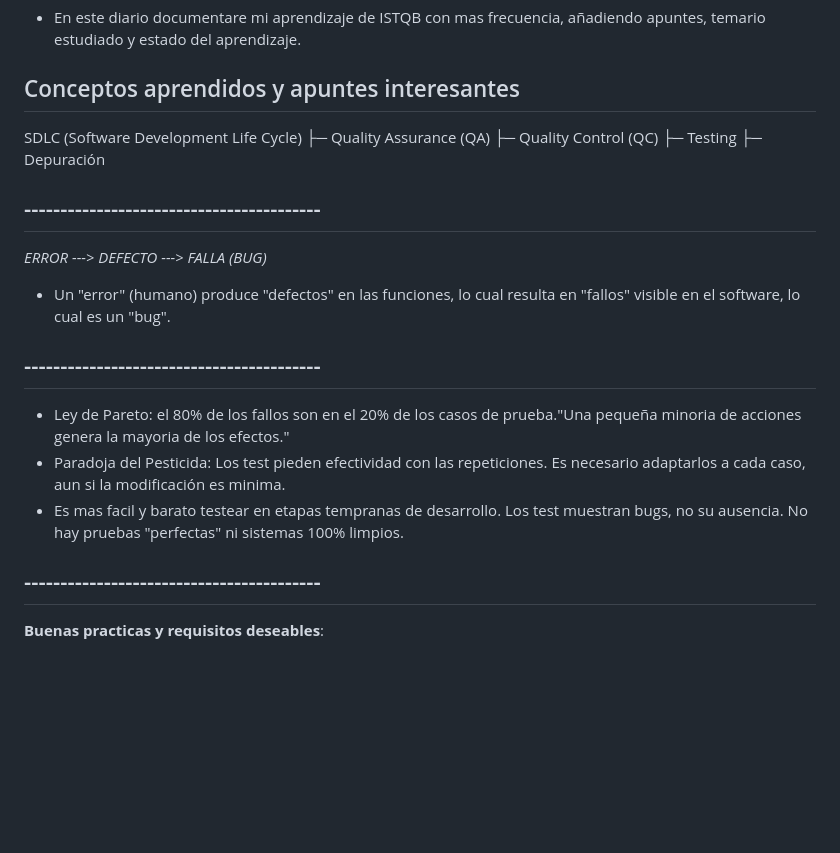
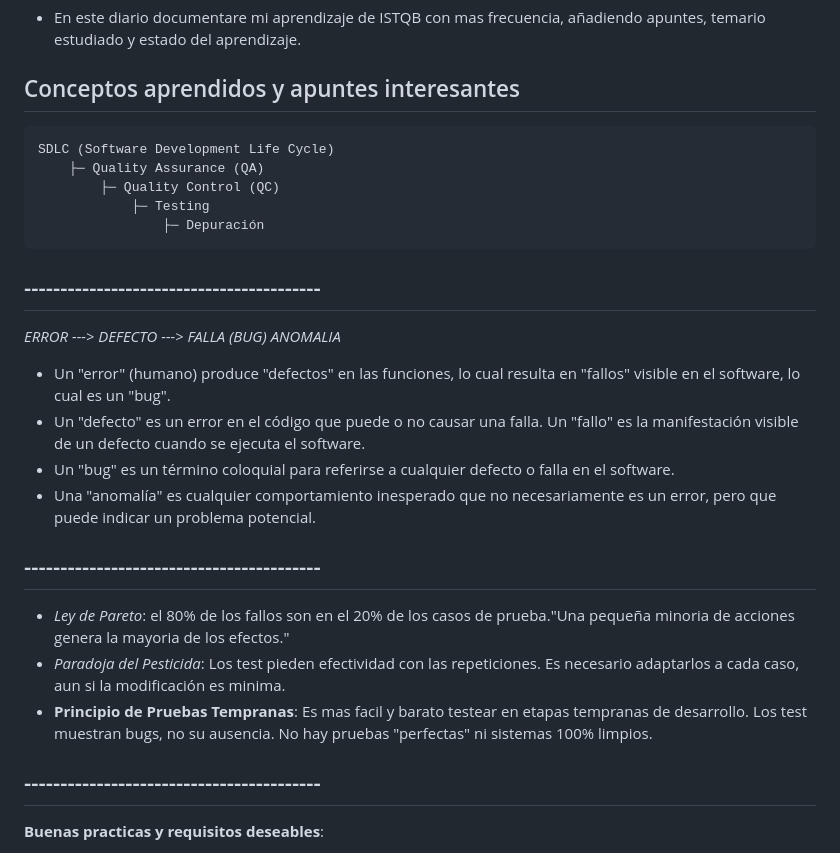
Before and after one commit to BerserkXIII/QA-Automation, a Markdown page: docs/LECCIONES_APRENDIDAS.md, the part around one of its changes. Rendered like a GitHub page; blank space fills up the shorter version.

````diff
--- a/docs/LECCIONES_APRENDIDAS.md
+++ b/docs/LECCIONES_APRENDIDAS.md
@@ -9,21 +9,26 @@ No es estrictamente "lo mas importante", sino
 
 ## Conceptos aprendidos y apuntes interesantes
 
+```text
 SDLC (Software Development Life Cycle)
     ├─ Quality Assurance (QA)
         ├─ Quality Control (QC)
             ├─ Testing
                 ├─ Depuración
+```
 
 ## -----------------------------------------
 
-*ERROR ---> DEFECTO ---> FALLA (BUG)*
+*ERROR ---> DEFECTO ---> FALLA (BUG)* *ANOMALIA*
 - Un "error" (humano) produce "defectos" en las funciones, lo cual resulta en "fallos" visible en el software, lo cual es un "bug".
+- Un "defecto" es un error en el código que puede o no causar una falla. Un "fallo" es la manifestación visible de un defecto cuando se ejecuta el software.
+- Un "bug" es un término coloquial para referirse a cualquier defecto o falla en el software.
+- Una "anomalía" es cualquier comportamiento inesperado que no necesariamente es un error, pero que puede indicar un problema potencial.
 
 ## -----------------------------------------
-- Ley de Pareto: el 80% de los fallos son en el 20% de los casos de prueba."Una pequeña minoria de acciones genera la mayoria de los efectos."
-- Paradoja del Pesticida: Los test pieden efectividad con las repeticiones. Es necesario adaptarlos a cada caso, aun si la modificación es minima.
-- Es mas facil y barato testear en etapas tempranas de desarrollo. Los test muestran bugs, no su ausencia. No hay pruebas "perfectas" ni sistemas 100% limpios.
+- *Ley de Pareto*: el 80% de los fallos son en el 20% de los casos de prueba."Una pequeña minoria de acciones genera la mayoria de los efectos."
+- *Paradoja del Pesticida*: Los test pieden efectividad con las repeticiones. Es necesario adaptarlos a cada caso, aun si la modificación es minima.
+- **Principio de Pruebas Tempranas**: Es mas facil y barato testear en etapas tempranas de desarrollo. Los test muestran bugs, no su ausencia. No hay pruebas "perfectas" ni sistemas 100% limpios.
 
 ## -----------------------------------------
 
````
Also changed, not shown: other parts of docs/LECCIONES_APRENDIDAS.md (+55 -7 lines).
